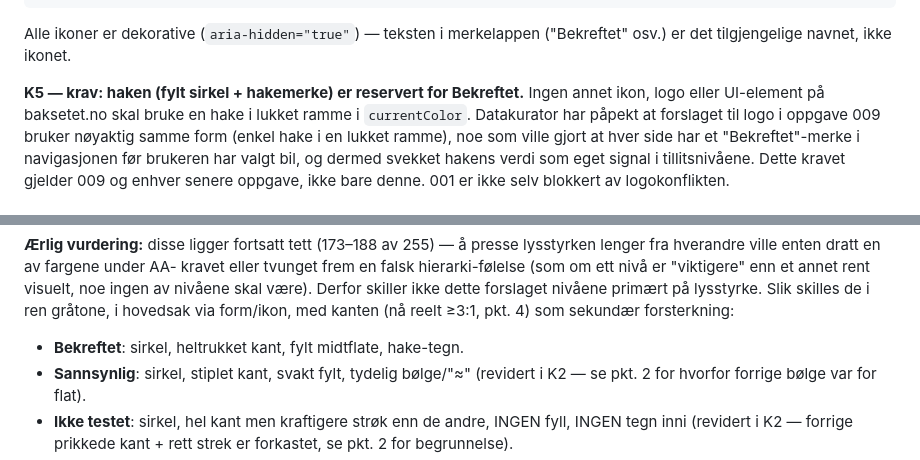
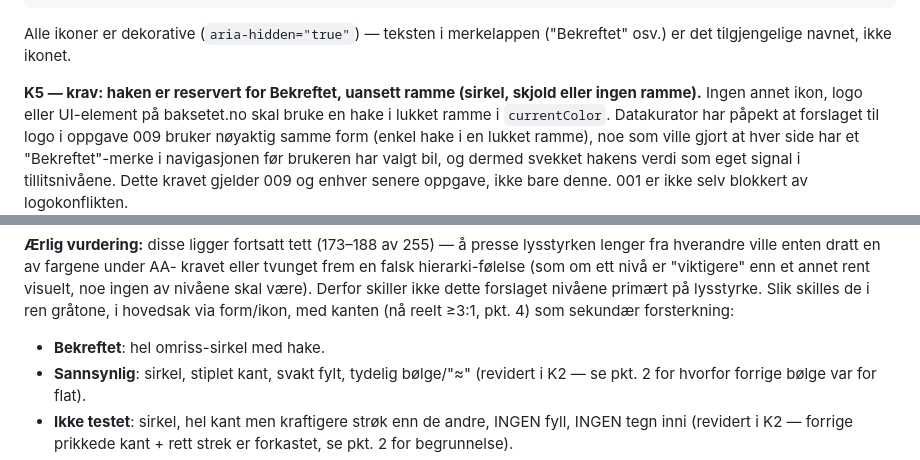
Before and after one commit to richardkarlsen/baksetet, a Markdown page: board/done/001-designtokens-tillitsniva.md, 2 parts joined by grey strips. Rendered like a GitHub page.

```diff
--- a/board/doing/001-designtokens-tillitsniva.md
+++ b/board/done/001-designtokens-tillitsniva.md
@@ -165,7 +165,7 @@ silhuett), fylt, tykkere kant, utropstegn.
 Alle ikoner er dekorative (`aria-hidden="true"`) — teksten i merkelappen
 ("Bekreftet" osv.) er det tilgjengelige navnet, ikke ikonet.
 
-**K5 — krav: haken (fylt sirkel + hakemerke) er reservert for Bekreftet.**
+**K5 — krav: haken er reservert for Bekreftet, uansett ramme (sirkel, skjold eller ingen ramme).**
 Ingen annet ikon, logo eller UI-element på baksetet.no skal bruke en hake i
 lukket ramme i `currentColor`. Datakurator har påpekt at forslaget til logo i
 oppgave 009 bruker nøyaktig samme form (enkel hake i en lukket ramme), noe
@@ -333,7 +333,7 @@ Derfor skiller ikke dette forslaget nivåene primært på lysstyrke. Slik
 skilles de i ren gråtone, i hovedsak via form/ikon, med kanten (nå reelt
 ≥3:1, pkt. 4) som sekundær forsterkning:
 
-- **Bekreftet**: sirkel, heltrukket kant, fylt midtflate, hake-tegn.
+- **Bekreftet**: hel omriss-sirkel med hake.
 - **Sannsynlig**: sirkel, stiplet kant, svakt fylt, tydelig bølge/"≈"
   (revidert i K2 — se pkt. 2 for hvorfor forrige bølge var for flat).
 - **Ikke testet**: sirkel, hel kant men kraftigere strøk enn de andre, INGEN
```
Also changed, not shown: other parts of board/done/001-designtokens-tillitsniva.md (+105 -13 lines), board/todo/011-implementer-nivatokens.md (added, +39 -0 lines).
